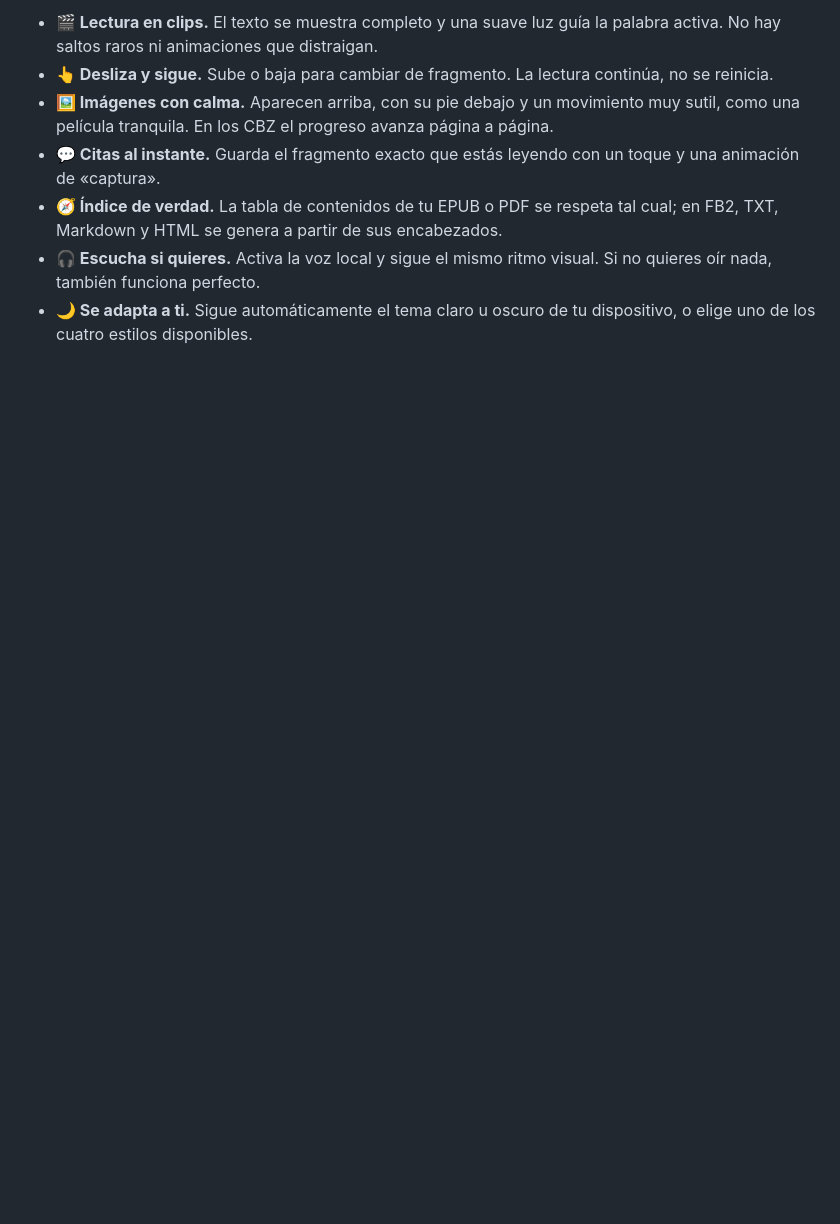
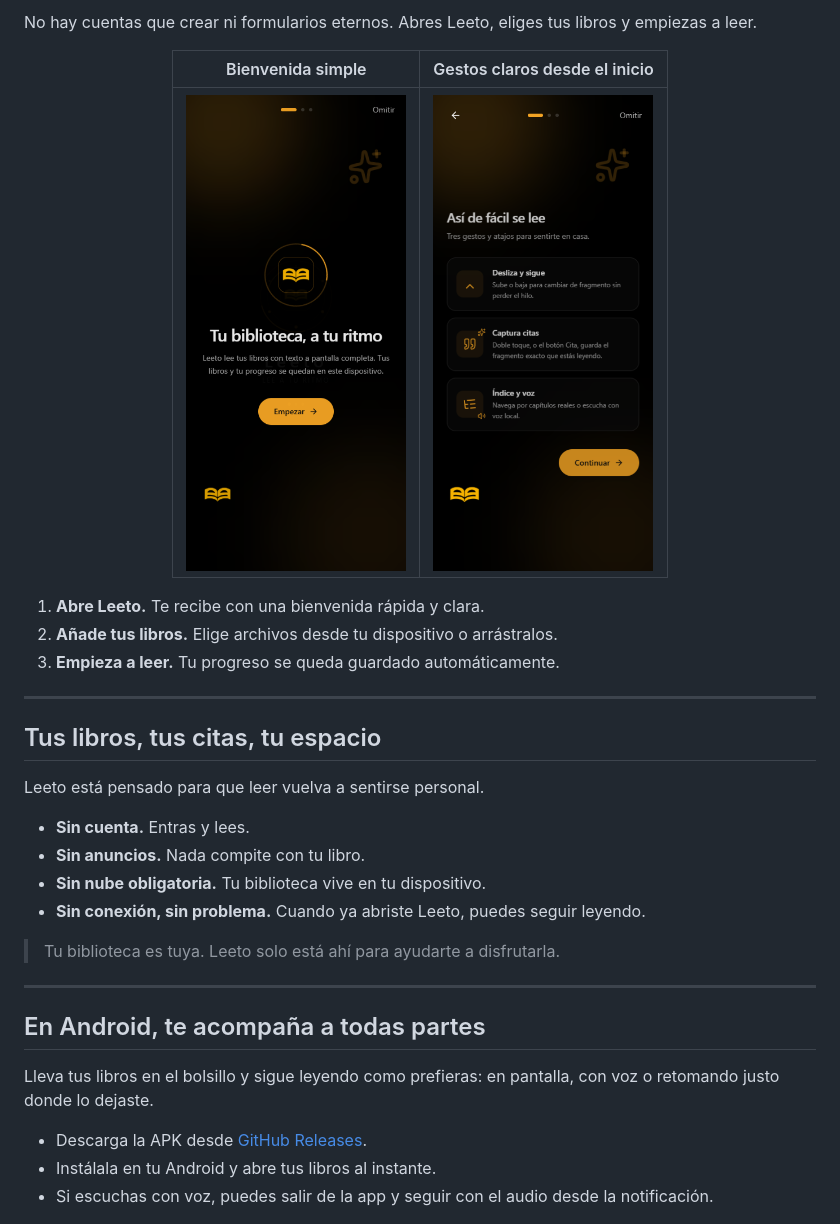
Before and after one commit to lazzzarito/Leeto, a Markdown page: README.md, the part around one of its changes. Rendered like a GitHub page; blank space fills up the shorter version.

```diff
--- a/README.md
+++ b/README.md
@@ -52,11 +76,40 @@ Bajo el logo verás siempre la versión y el canal, por ejemplo **v0.1.0 · Beta
 
-- **🎬 Lectura en clips.** El texto se muestra completo y una suave luz guía la palabra activa. No hay saltos raros ni animaciones que distraigan.
-- **👆 Desliza y sigue.** Sube o baja para cambiar de fragmento. La lectura continúa, no se reinicia.
-- **🖼️ Imágenes con calma.** Aparecen arriba, con su pie debajo y un movimiento muy sutil, como una película tranquila. En los CBZ el progreso avanza página a página.
-- **💬 Citas al instante.** Guarda el fragmento exacto que estás leyendo con un toque y una animación de «captura».
-- **🧭 Índice de verdad.** La tabla de contenidos de tu EPUB o PDF se respeta tal cual; en FB2, TXT, Markdown y HTML se genera a partir de sus encabezados.
-- **🎧 Escucha si quieres.** Activa la voz local y sigue el mismo ritmo visual. Si no quieres oír nada, también funciona perfecto.
-- **🌙 Se adapta a ti.** Sigue automáticamente el tema claro u oscuro de tu dispositivo, o elige uno de los cuatro estilos disponibles.
+No hay cuentas que crear ni formularios eternos. Abres Leeto, eliges tus libros y empiezas a leer.
+
+<div align="center">
+
+| Bienvenida simple | Gestos claros desde el inicio |
+| :---: | :---: |
+| <img src="docs/screens/01-onboarding-bienvenida.png" alt="Bienvenida de Leeto" width="220"> | <img src="docs/screens/02-onboarding-gestos.png" alt="Gestos de Leeto" width="220"> |
+
+</div>
+
+1. **Abre Leeto.** Te recibe con una bienvenida rápida y clara.
+2. **Añade tus libros.** Elige archivos desde tu dispositivo o arrástralos.
+3. **Empieza a leer.** Tu progreso se queda guardado automáticamente.
+
+---
+
+## Tus libros, tus citas, tu espacio
+
+Leeto está pensado para que leer vuelva a sentirse personal.
+
+- **Sin cuenta.** Entras y lees.
+- **Sin anuncios.** Nada compite con tu libro.
+- **Sin nube obligatoria.** Tu biblioteca vive en tu dispositivo.
+- **Sin conexión, sin problema.** Cuando ya abriste Leeto, puedes seguir leyendo.
+
+> Tu biblioteca es tuya. Leeto solo está ahí para ayudarte a disfrutarla.
+
+---
+
+## En Android, te acompaña a todas partes
+
+Lleva tus libros en el bolsillo y sigue leyendo como prefieras: en pantalla, con voz o retomando justo donde lo dejaste.
+
+- Descarga la APK desde [GitHub Releases](https://github.com/lazzzarito/Leeto/releases/tag/v0.1.5-beta).
+- Instálala en tu Android y abre tus libros al instante.
+- Si escuchas con voz, puedes salir de la app y seguir con el audio desde la notificación.
 
 <div align="center">
 <img src="docs/screens/07-ajustes-escritorio.png" alt="Ajustes de Leeto" width="100%">
```
Also changed, not shown: other parts of README.md (+52 -51 lines), docs/screens/11-biblioteca-material-you.png (added), docs/screens/12-lector-material-you.png (added), docs/screens/13-indice-progreso.png (added).
